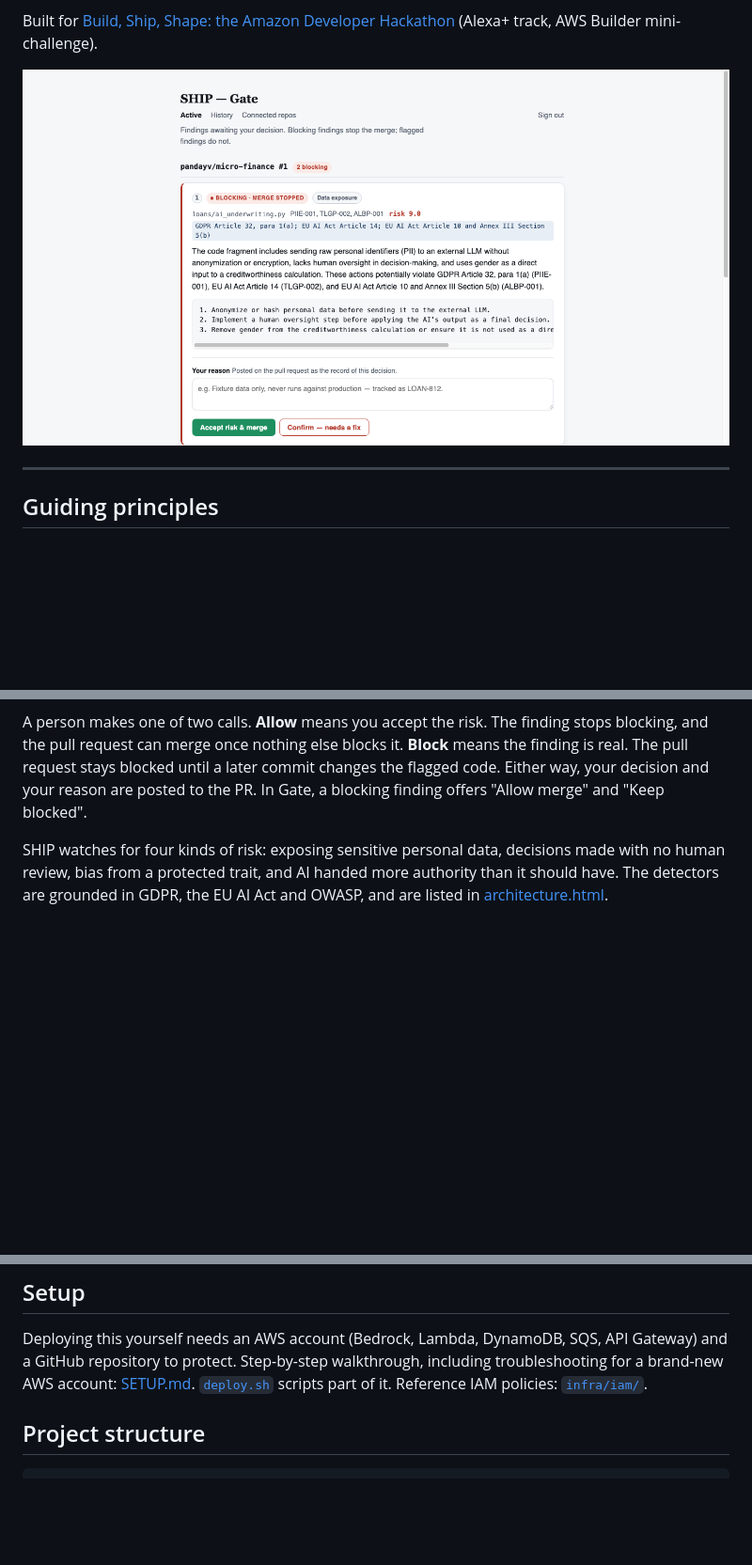
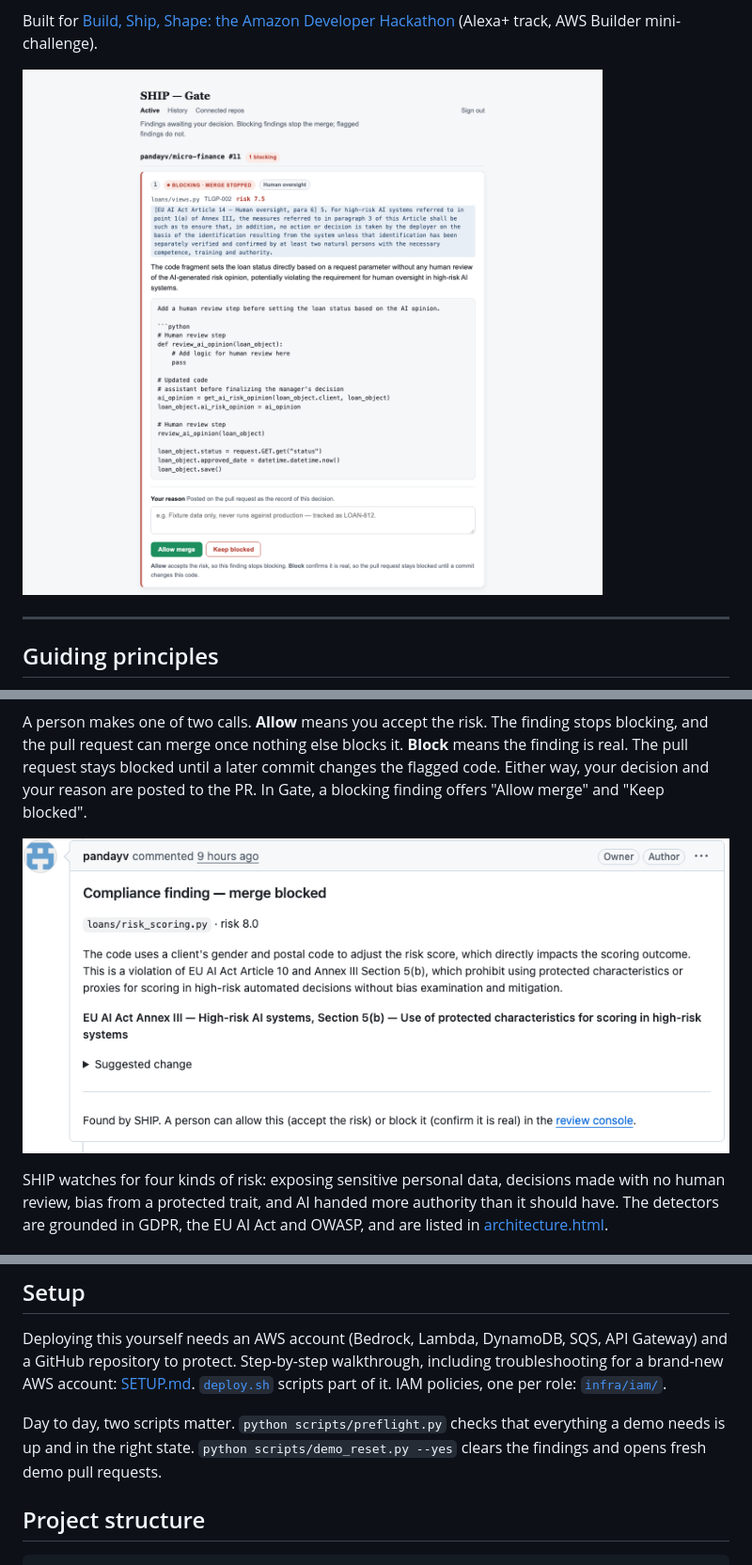
Before and after one commit to pandayv/ship-engine, a Markdown page: README.md, 3 parts joined by grey strips. Shown at 94% size. GitHub-like rendering; pictures changed too: docs/screenshots/gate-dashboard.png, docs/screenshots/pr-finding.png; blank space fills up the shorter version.

```diff
--- a/README.md
+++ b/README.md
@@ -72,6 +72,8 @@ blocks it. **Block** means the finding is real. The pull request stays
 blocked until a later commit changes the flagged code. Either way, your
 decision and your reason are posted to the PR. In Gate, a blocking finding
 offers "Allow merge" and "Keep blocked".
+
+![A finding SHIP posted on a pull request: the file, the risk score, the explanation, the regulation it cites, a suggested change, and a link to the review console](docs/screenshots/pr-finding.png)
 
 SHIP watches for four kinds of risk: exposing sensitive personal data,
 decisions made with no human review, bias from a protected trait, and
@@ -429,7 +433,12 @@ Deploying this yourself needs an AWS account (Bedrock, Lambda, DynamoDB,
 SQS, API Gateway) and a GitHub repository to protect. Step-by-step
 walkthrough, including troubleshooting for a brand-new AWS account:
 [SETUP.md](SETUP.md). [`deploy.sh`](deploy.sh) scripts part of it.
-Reference IAM policies: [`infra/iam/`](infra/iam/).
+IAM policies, one per role: [`infra/iam/`](infra/iam/).
+
+Day to day, two scripts matter. `python scripts/preflight.py` checks that
+everything a demo needs is up and in the right state. `python
+scripts/demo_reset.py --yes` clears the findings and opens fresh demo
+pull requests.
 
 ## Project structure
 
```
Also changed, not shown: other parts of README.md (+8 -0 lines), infra/iam/README.md (+33 -19 lines), docs/screenshots/pr-status-check.png (deleted), docs/screenshots/screen-findings.png (added), 1 other file.
